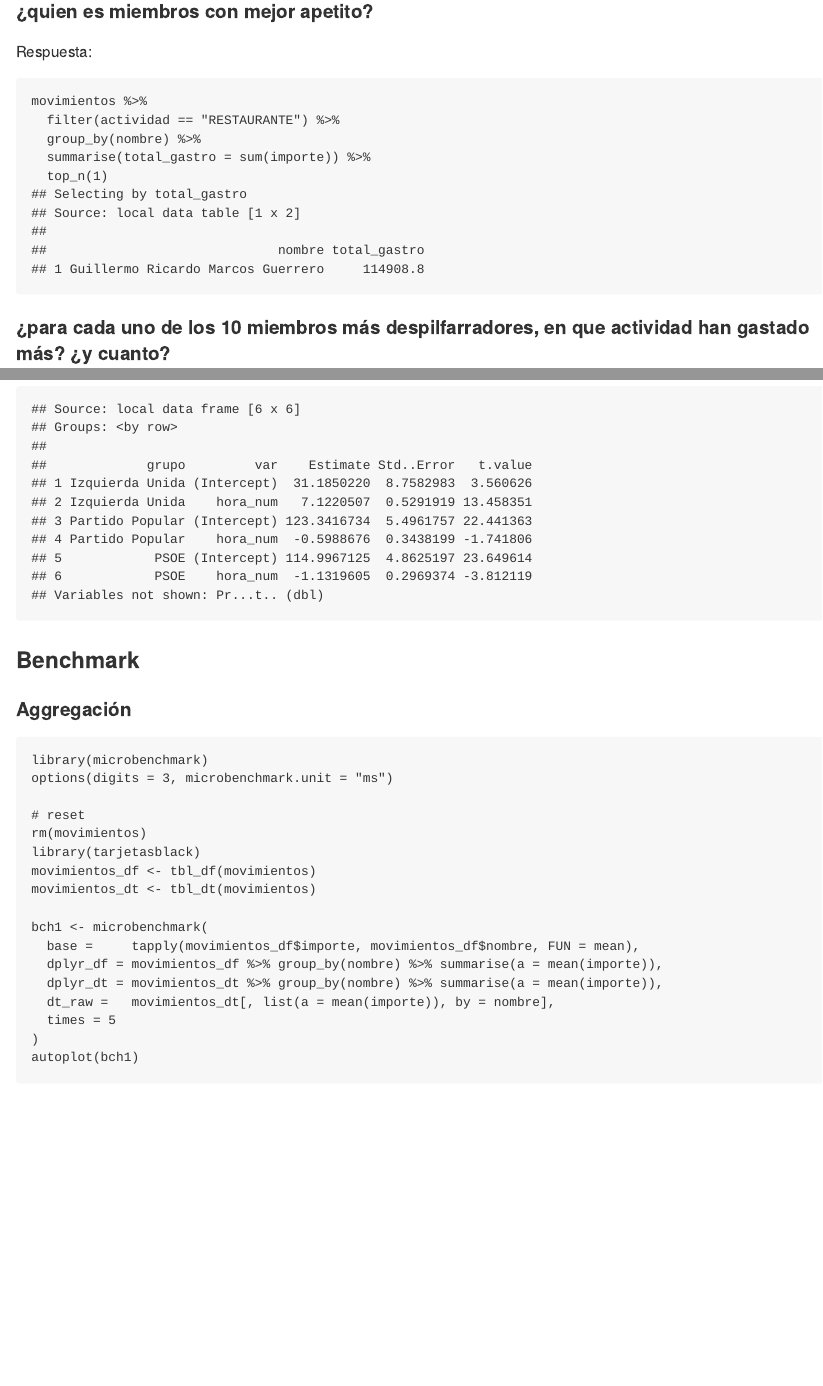
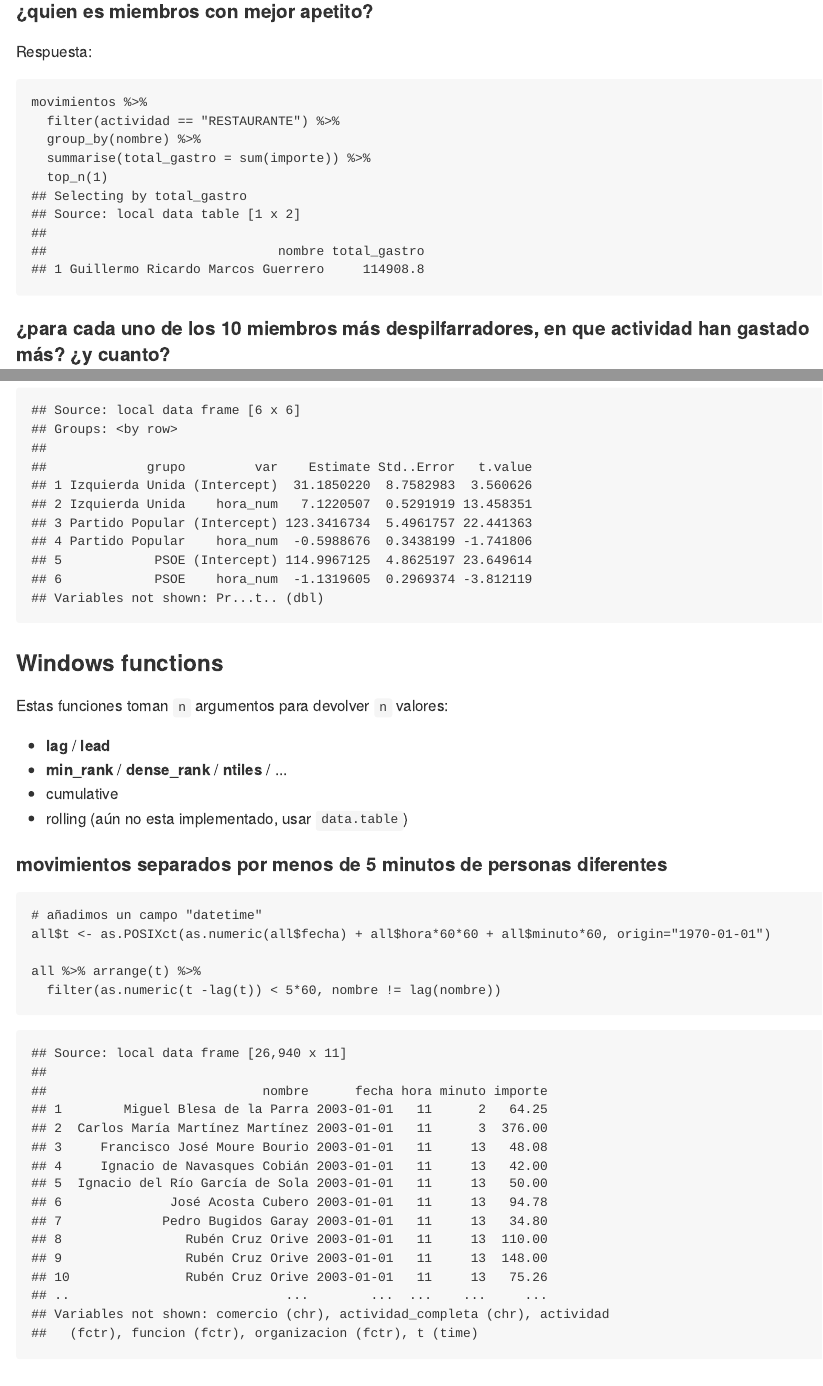
Before and after one commit to fdelaunay/tutorial-dplyr-es, an R Markdown document (R/tutorial-dplyr.Rmd): the page in a window 1100 px wide, from 10880 px down, and a second part further down, joined at a grey line. The pictures show the output file R/tutorial-dplyr.md that the author committed with the source, drawn offline in the style of GitHub; long lines of code are wrapped.

Commit message:
windows functions

````diff
--- a/R/tutorial-dplyr.Rmd
+++ b/R/tutorial-dplyr.Rmd
@@ -414,7 +413,25 @@ modelos %>%
 
 ```
 
+### Windows functions
 
+Estas funciones toman `n` argumentos para devolver `n` valores:
+
+ - __lag__ / __lead__
+ - **min_rank** / **dense_rank** /  **ntiles** / ...
+ - cumulative
+ - rolling (aún no esta implementado, usar `data.table`)
+
+#### movimientos separados por menos de 5 minutos de personas diferentes
+
+```{r}
+# añadimos un campo "datetime"
+all$t <- as.POSIXct(as.numeric(all$fecha) + all$hora*60*60 + all$minuto*60, origin="1970-01-01")
+
+all %>% arrange(t) %>%
+  filter(as.numeric(t -lag(t)) < 5*60, nombre != lag(nombre))
+
+```
 
 
 ### Benchmark
````
Also changed, not shown: R/tutorial-dplyr.md, R/tutorial-dplyr_files/figure-html/unnamed-chunk-14-1.png (deleted), R/tutorial-dplyr_files/figure-html/unnamed-chunk-15-1.png (deleted), R/tutorial-dplyr_files/figure-html/unnamed-chunk-16-1.png (deleted), R/tutorial-dplyr_files/figure-html/unnamed-chunk-17-1.png (deleted), R/tutorial-dplyr_files/figure-html/unnamed-chunk-18-1.png (deleted), R/tutorial-dplyr_files/figure-html/unnamed-chunk-19-1.png (deleted), R/tutorial-dplyr_files/figure-html/unnamed-chunk-20-1.png (deleted), R/tutorial-dplyr_files/figure-html/unnamed-chunk-21-1.png (deleted), R/tutorial-dplyr_files/figure-html/unnamed-chunk-21-2.png (deleted), R/tutorial-dplyr_files/figure-html/unnamed-chunk-22-1.png (deleted), R/tutorial-dplyr_files/figure-html/unnamed-chunk-23-1.png (deleted), R/tutorial-dplyr_files/figure-html/unnamed-chunk-23-2.png (deleted), R/tutorial-dplyr_files/figure-html/unnamed-chunk-24-1.png (deleted), 4 more files, 4 other files.
